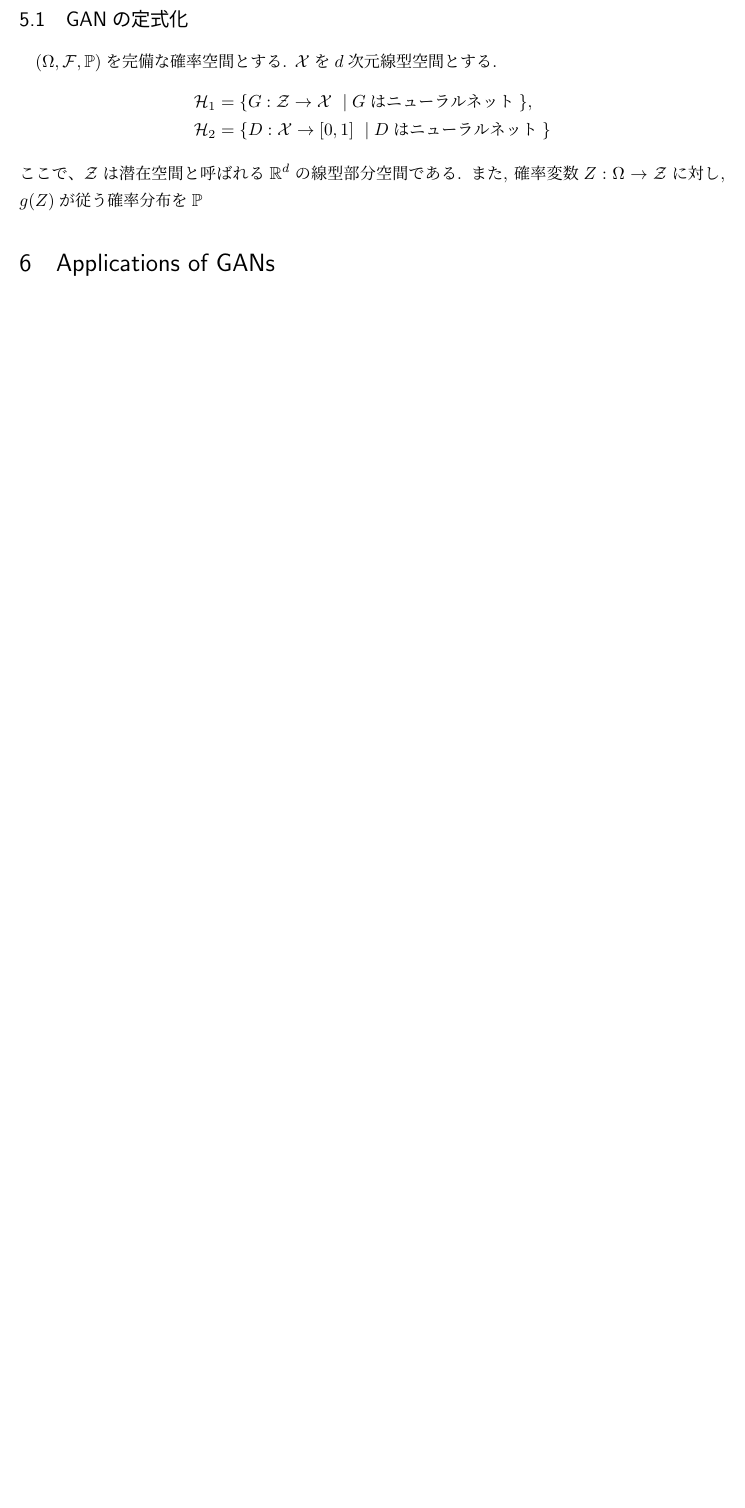
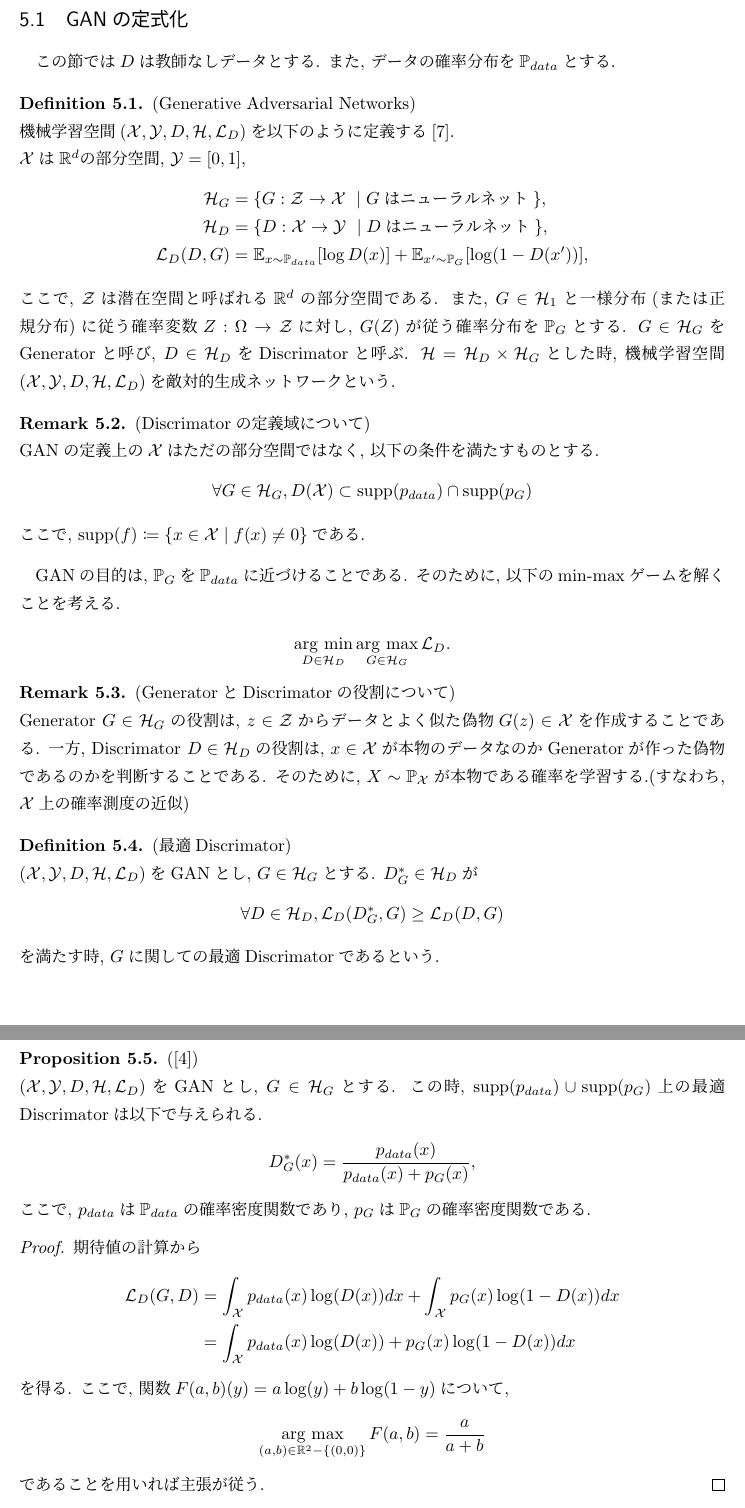
Before and after one commit to takaya0/Institutional-paper2019, a LaTeX document (RUMS/main.tex): part of page 16 of 16 before the commit and two parts of pages 16 and 17 of 18 after it, the two joined at a grey line, cut so that both start at the same text, the shorter picture padded with empty space. Compiled offline with pLaTeX and dvipdfmx.

Commit message:
add section 5.1

```diff
--- a/RUMS/main.tex
+++ b/RUMS/main.tex
@@ -137,7 +137,7 @@
 %documenet
 %----------------------------
 % Your main code must be written between begin document and end document.
-\title{Generative Adversarial Networks}
+\title{Generative Adversarial Networks and its Instability}
 \author{小泉 孝弥}
 \date{}
 \begin{document}
@@ -651,12 +653,63 @@ GAN$\cite{GAN}$は2014年にGoodfellowらによって提案された手法であ
 \end{enumerate}
 これらは以下のように$\min$-$\max$ゲームとして定式化される.
 \subsection{GANの定式化}
-$\Probsp$を完備な確率空間とする.
-$\X$を$d$次元線型空間とする.
+この節では$D$は教師なしデータとする. また, データの確率分布を$\mathbb{P}_{data}$とする.
+\begin{Definition+}(Generative Adversarial Networks)\\
+    機械学習空間$\MLsp$を以下のように定義する$\cite{SNGAN}$. \\
+    $\X\text{は}\R^{d}\text{の部分空間}$, $\Y = [0, 1]$,
+    \begin{align*}
+        \Hil_{G} &= \{G:\mathcal{Z}\to\X~\mid G\text{はニューラルネット}\},\\
+        \Hil_{D} &= \{D:\X\to\Y~\mid D\text{はニューラルネット}\},\\
+        \Loss(D, G) &= \mathbb{E}_{x\sim \mathbb{P}_{data}}[\log D(x)] + \mathbb{E}_{x^{\prime}\sim \mathbb{P}_{G}}[\log(1 - D(x^{\prime}))],
+    \end{align*}
+    ここで, $\mathcal{Z}$は潜在空間と呼ばれる$\R^d$の部分空間である.
+    また, $G\in\Hil_{1}$と一様分布(または正規分布)に従う確率変数$Z:\Omega\to\mathcal{Z}$に対し, $G(Z)$が従う確率分布を$\mathbb{P}_{G}$とする. $G\in\Hil_{G}$を
+    Generatorと呼び, $D\in\Hil_{D}$をDiscrimatorと呼ぶ.
+    $\Hil = \Hil_{D}\times\Hil_{G}$とした時, 機械学習空間$\MLsp$を敵対的生成ネットワークという.
+\end{Definition+}
+\begin{Remark+}(Discrimatorの定義域について)\\
+    GANの定義上の$\X$はただの部分空間ではなく, 以下の条件を満たすものとする.
+    \begin{align*}
+        \forall G\in\Hil_{G}, D(\X)\subset\text{supp}(p_{data})\cap\text{supp}(p_{G})
+    \end{align*}
+    ここで, $\text{supp}(f) \coloneqq\{x\in\X\mid f(x)\neq0\}$である.
+\end{Remark+}
+GANの目的は, $\mathbb{P}_{G}$を$\mathbb{P}_{data}$に近づけることである. そのために, 以下のmin-maxゲームを解くことを考える.
 \begin{align*}
-    \Hil_1 &= \{G:\mathcal{Z}\to\X~\mid G\text{はニューラルネット}\},\\
-    \Hil_{2} &= \{D:\X\to [0, 1]~\mid D\text{はニューラルネット}\}
+    \argmin_{D\in\Hil_{D}}\argmax_{G\in\Hil_{G}}\Loss.
 \end{align*}
-ここで、$\mathcal{Z}$は潜在空間と呼ばれる$\R^{d}$の線型部分空間である.
-また, 確率変数$Z:\Omega\to\mathcal{Z}$に対し, $g(Z)$が従う確率分布を$\mathbb{P}_{}$
-\section{Applications of GANs}
+\begin{Remark+}(GeneratorとDiscrimatorの役割について)\\
+    Generator $G\in\Hil_{G}$の役割は, $z\in\mathcal{Z}$からデータとよく似た偽物$G(z)\in\X$を
+    作成することである. 一方, Discrimator $D\in\Hil_{D}$の役割は, $x\in\X$が本物のデータなのかGeneratorが
+    作った偽物であるのかを判断することである. そのために, $X\sim\mathbb{P}_{\X}$が本物である確率を学習する.(すなわち, $\X$上の確率測度の近似)
+\end{Remark+}
+\begin{Definition+}(最適Discrimator)\\
+    $\MLsp$をGANとし, $G\in\Hil_{G}$とする. $D_{G}^{*}\in\Hil_{D}$が
+    \begin{align*}
+        \forall D\in\Hil_{D}, \Loss(D_{G}^{*}, G) \geq \Loss(D, G)
+    \end{align*}
+    を満たす時, $G$に関しての最適Discrimatorであるという.
+\end{Definition+}
+\begin{Proposition+}($\cite{GAN}$)\label{ODis}\\
+    $\MLsp$をGANとし, $G\in\Hil_{G}$とする. この時, $\text{supp}(p_{data})\cup\text{supp}(p_{G})$上の最適Discrimatorは以下で与えられる.
+    \begin{align*}
+        D_{G}^{*}(x) = \frac{p_{data}(x)}{p_{data}(x) + p_{G}(x)},
+    \end{align*}
+    ここで, $p_{data}$は$\mathbb{P}_{data}$の確率密度関数であり, $p_{G}$は$\mathbb{P}_{G}$の確率密度関数である.
+\begin{proof}
+    期待値の計算から
+    \begin{align*}
+        \Loss(G, D) &= \int_{\X}p_{data}(x)\log(D(x))dx + \int_{\X}p_{G}(x)\log(1 - D(x))dx\\
+                    &= \int_{\X}p_{data}(x)\log(D(x)) + p_{G}(x)\log(1 - D(x))dx
+    \end{align*}
+    を得る. ここで, 関数$F(a, b)(y) = a\log(y) + b\log(1 - y)$について,
+    \begin{align*}
+        \argmax_{(a, b)\in\R^{2}- \{(0, 0)\}}F(a, b)= \frac{a}{a + b}
+    \end{align*}
+    であることを用いれば主張が従う.
+\end{proof}
+\end{Proposition+}
+この命題$\ref{ODis}$より$\Hil_{G}$上の関数$C:\Hil_{G}\to\R$が
+\begin{align*}
+    C(G) = \mathbb{E}_{x\sim\mathbb{P}_{data}}\left[ \log\frac{p_{data}(x)}{p_{data}(x) + p_{G}(x)} \right] + \mathbb{E}_{x^{\prime}\sim\mathbb{P}_{G}}\left[ \log\frac{p_{G}(x^{\prime})}{p_{data}(x^{\prime}) + p_{G}(x^{\prime})} \right]
+\end{align*}
@@ -662,0 +723 @@ $\X$を$d$次元線型空間とする.
+            C(G) &= \mathbb{E}_{x\sim\mathbb{P}_{data}}\left[ \log\frac{p_{data}(x)}{p_{data}(x) + p_{G}(x)} \right] + \mathbb{E}_{x^{\prime}\sim\mathbb{P}_{G}}\left[ \log\frac{p_{G}(x^{\prime})}{p_{data}(x^{\prime}) + p_{G}(x^{\prime})} \right]\\
```
Also changed, not shown: RUMS/main.pdf, RUMS/papers/SVD.pdf (added), RUMS/main.tex (39 more changed lines), 5 other files.
